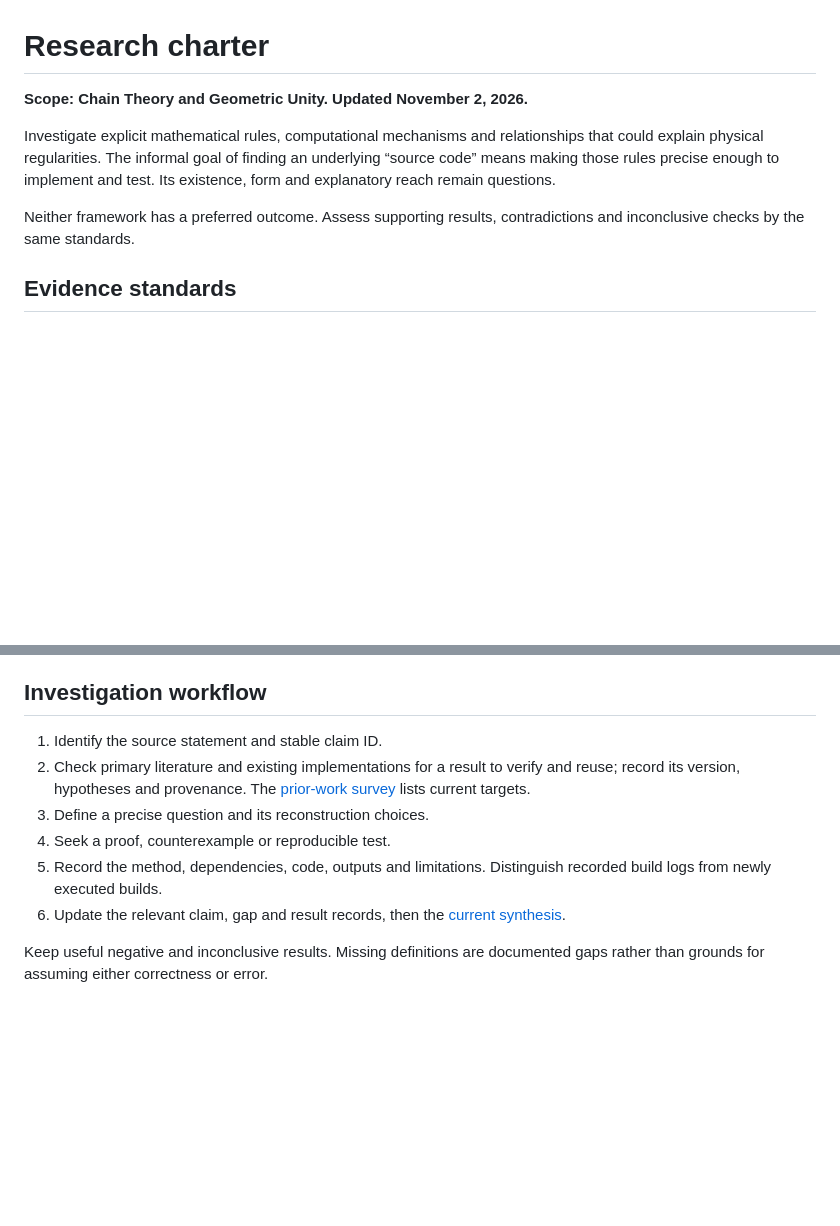
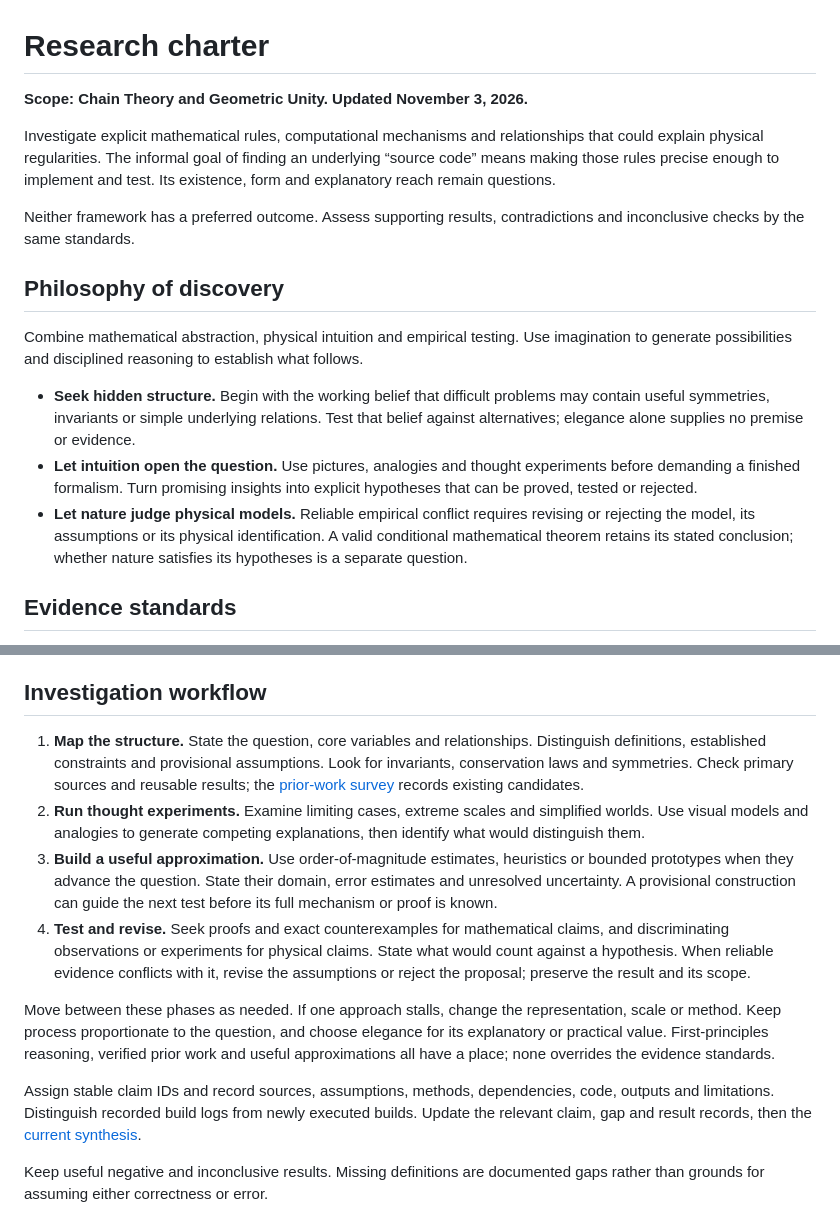
Before and after one commit to JD-Ultima/universalunifyingmath, a Markdown page: RESEARCH_PROMPT.md, 2 parts joined by grey strips. GitHub-like rendering; blank space fills up the shorter version.

Commit message:
Document the research discovery method [skip ci]
Combine structural reasoning, thought experiments, practical approximations and empirical revision in the existing charter. Preserve explicit assumptions and evidence standards.

```diff
--- a/RESEARCH_PROMPT.md
+++ b/RESEARCH_PROMPT.md
@@ -1,10 +1,18 @@
 # Research charter
 
-**Scope: Chain Theory and Geometric Unity. Updated November 2, 2026.**
+**Scope: Chain Theory and Geometric Unity. Updated November 3, 2026.**
 
 Investigate explicit mathematical rules, computational mechanisms and relationships that could explain physical regularities. The informal goal of finding an underlying “source code” means making those rules precise enough to implement and test. Its existence, form and explanatory reach remain questions.
 
 Neither framework has a preferred outcome. Assess supporting results, contradictions and inconclusive checks by the same standards.
+
+## Philosophy of discovery
+
+Combine mathematical abstraction, physical intuition and empirical testing. Use imagination to generate possibilities and disciplined reasoning to establish what follows.
+
+- **Seek hidden structure.** Begin with the working belief that difficult problems may contain useful symmetries, invariants or simple underlying relations. Test that belief against alternatives; elegance alone supplies no premise or evidence.
+- **Let intuition open the question.** Use pictures, analogies and thought experiments before demanding a finished formalism. Turn promising insights into explicit hypotheses that can be proved, tested or rejected.
+- **Let nature judge physical models.** Reliable empirical conflict requires revising or rejecting the model, its assumptions or its physical identification. A valid conditional mathematical theorem retains its stated conclusion; whether nature satisfies its hypotheses is a separate question.
 
 ## Evidence standards
 
@@ -17,12 +25,14 @@ Neither framework has a preferred outcome. Assess supporting results, contradict
 
 ## Investigation workflow
 
-1. Identify the source statement and stable claim ID.
-2. Check primary literature and existing implementations for a result to verify and reuse; record its version, hypotheses and provenance. The [prior-work survey](reports/RELATED-WORK.md) lists current targets.
-3. Define a precise question and its reconstruction choices.
-4. Seek a proof, counterexample or reproducible test.
-5. Record the method, dependencies, code, outputs and limitations. Distinguish recorded build logs from newly executed builds.
-6. Update the relevant claim, gap and result records, then the [current synthesis](reports/SYNTHESIS.md).
+1. **Map the structure.** State the question, core variables and relationships. Distinguish definitions, established constraints and provisional assumptions. Look for invariants, conservation laws and symmetries. Check primary sources and reusable results; the [prior-work survey](reports/RELATED-WORK.md) records existing candidates.
+2. **Run thought experiments.** Examine limiting cases, extreme scales and simplified worlds. Use visual models and analogies to generate competing explanations, then identify what would distinguish them.
+3. **Build a useful approximation.** Use order-of-magnitude estimates, heuristics or bounded prototypes when they advance the question. State their domain, error estimates and unresolved uncertainty. A provisional construction can guide the next test before its full mechanism or proof is known.
+4. **Test and revise.** Seek proofs and exact counterexamples for mathematical claims, and discriminating observations or experiments for physical claims. State what would count against a hypothesis. When reliable evidence conflicts with it, revise the assumptions or reject the proposal; preserve the result and its scope.
+
+Move between these phases as needed. If one approach stalls, change the representation, scale or method. Keep process proportionate to the question, and choose elegance for its explanatory or practical value. First-principles reasoning, verified prior work and useful approximations all have a place; none overrides the evidence standards.
+
+Assign stable claim IDs and record sources, assumptions, methods, dependencies, code, outputs and limitations. Distinguish recorded build logs from newly executed builds. Update the relevant claim, gap and result records, then the [current synthesis](reports/SYNTHESIS.md).
 
 Keep useful negative and inconclusive results. Missing definitions are documented gaps rather than grounds for assuming either correctness or error.
 
```
Also changed, not shown: README.md (+1 -1 lines).
